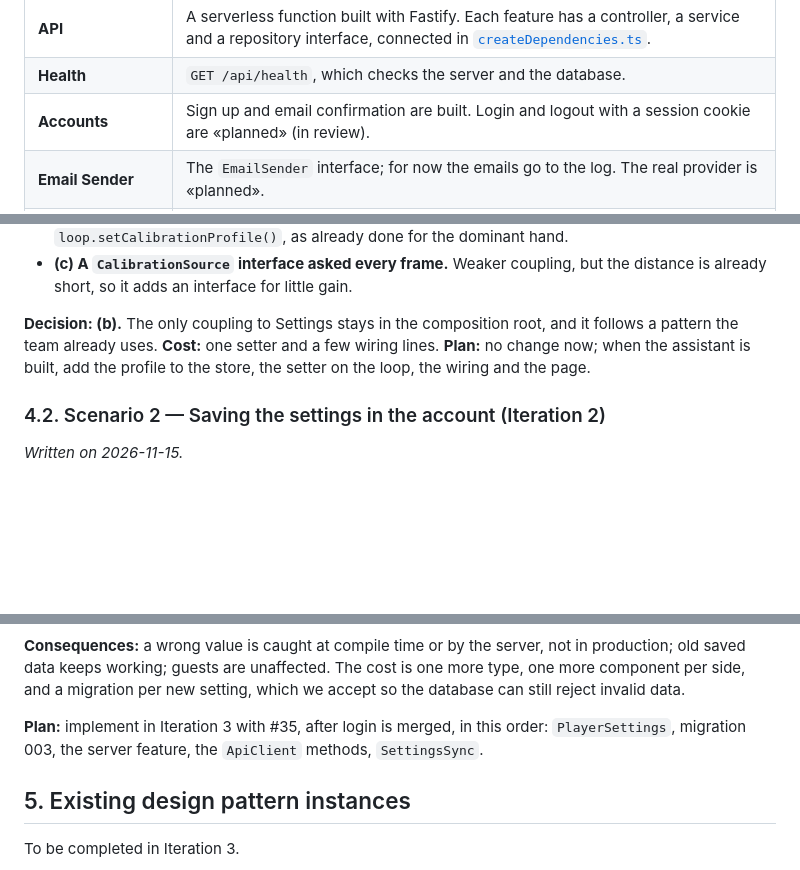
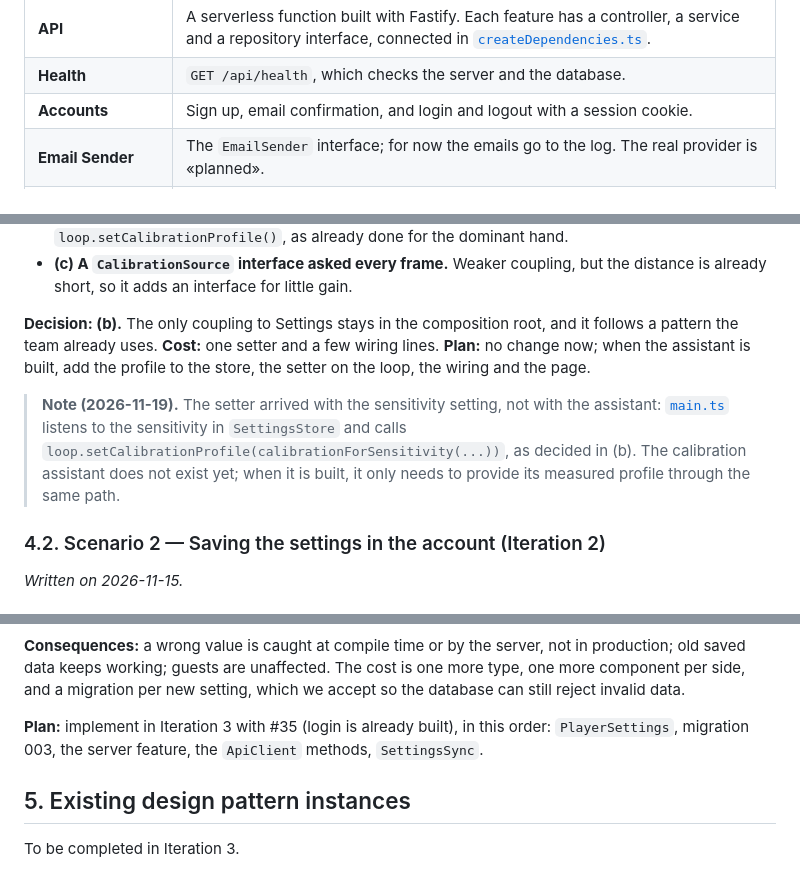
Before and after one commit to MESW-LES-2627/les-project-group-5, a Markdown page: docs/design.md, 3 parts joined by grey strips. GitHub-like rendering; blank space fills up the shorter version.

```diff
--- a/docs/design.md
+++ b/docs/design.md
@@ -73,7 +73,7 @@ The model ([source](design/domain-model.puml)) uses the words of the problem, no
 | **Game** «planned» | Exercises and attempts. |
 | **API** | A serverless function built with Fastify. Each feature has a controller, a service and a repository interface, connected in [`createDependencies.ts`](../packages/server/src/createDependencies.ts). |
 | **Health** | `GET /api/health`, which checks the server and the database. |
-| **Accounts** | Sign up and email confirmation are built. Login and logout with a session cookie are «planned» (in review). |
+| **Accounts** | Sign up, email confirmation, and login and logout with a session cookie. |
 | **Email Sender** | The `EmailSender` interface; for now the emails go to the log. The real provider is «planned». |
 | **Database access** | One `pg` pool and hand-written SQL to Postgres on Supabase. |
 
@@ -122,6 +122,8 @@ Affected: [`InstrumentLoop`](../packages/web/src/instrument/InstrumentLoop.ts) (
 
 **Decision: (b).** The only coupling to Settings stays in the composition root, and it follows a pattern the team already uses. **Cost:** one setter and a few wiring lines. **Plan:** no change now; when the assistant is built, add the profile to the store, the setter on the loop, the wiring and the page.
 
+> **Note (2026-11-19).** The setter arrived with the sensitivity setting, not with the assistant: [`main.ts`](../packages/web/src/main.ts) listens to the sensitivity in `SettingsStore` and calls `loop.setCalibrationProfile(calibrationForSensitivity(...))`, as decided in (b). The calibration assistant does not exist yet; when it is built, it only needs to provide its measured profile through the same path.
+
 ### 4.2. Scenario 2 — Saving the settings in the account (Iteration 2)
 
 *Written on 2026-11-15.*
@@ -169,7 +173,7 @@ The compiler can't see SQL, so the mismatch went unnoticed until this analysis.
 
 **Consequences:** a wrong value is caught at compile time or by the server, not in production; old saved data keeps working; guests are unaffected. The cost is one more type, one more component per side, and a migration per new setting, which we accept so the database can still reject invalid data.
 
-**Plan:** implement in Iteration 3 with #35, after login is merged, in this order: `PlayerSettings`, migration 003, the server feature, the `ApiClient` methods, `SettingsSync`.
+**Plan:** implement in Iteration 3 with #35 (login is already built), in this order: `PlayerSettings`, migration 003, the server feature, the `ApiClient` methods, `SettingsSync`.
 
 ## 5. Existing design pattern instances
 
```
Also changed, not shown: other parts of docs/design.md (+5 -3 lines), docs/design/component-diagram.png, docs/design/domain-model.png, 2 other files.
